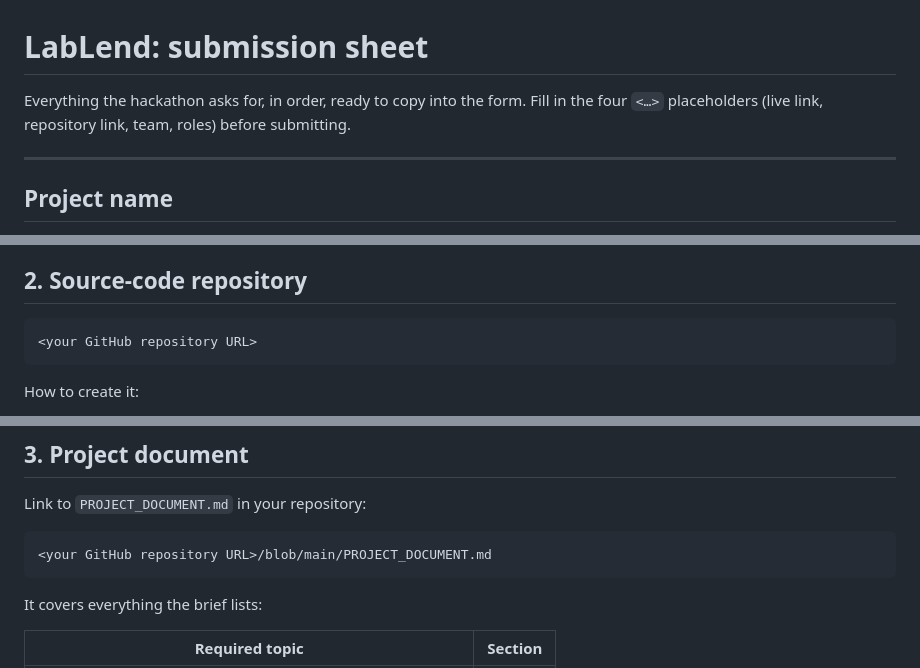
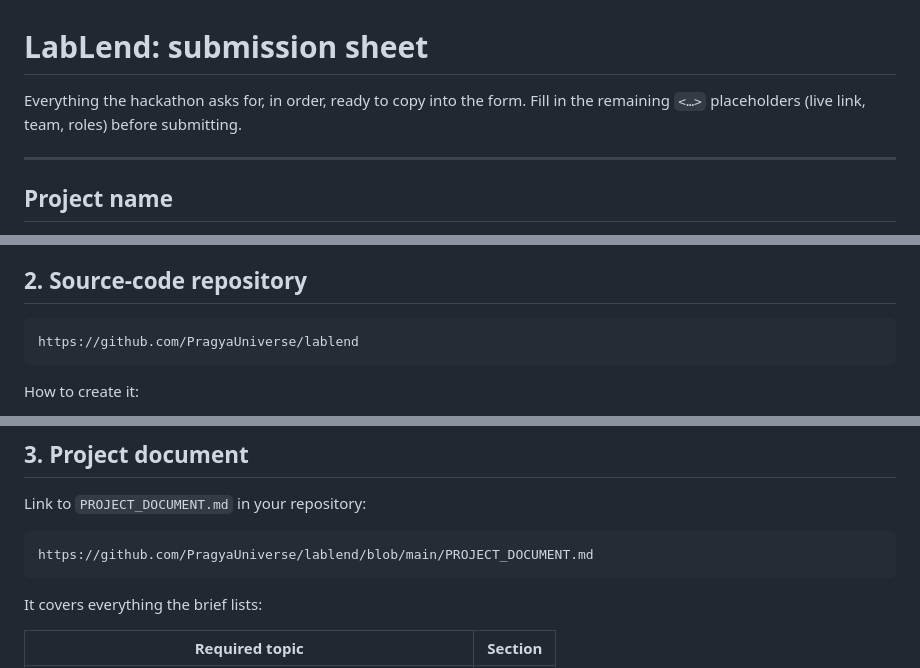
Before and after one commit to PragyaUniverse/lablend, a Markdown page: SUBMISSION.md, 3 parts joined by grey strips. GitHub-like rendering.

````diff
--- a/SUBMISSION.md
+++ b/SUBMISSION.md
@@ -1,7 +1,7 @@
 # LabLend: submission sheet
 
 Everything the hackathon asks for, in order, ready to copy into the form.
-Fill in the four `<…>` placeholders (live link, repository link, team, roles) before submitting.
+Fill in the remaining `<…>` placeholders (live link, team, roles) before submitting.
 
 ---
 
@@ -41,7 +41,7 @@ Note: Render's free plan sleeps after about 15 minutes of inactivity, so the fir
 ## 2. Source-code repository
 
 ```
-<your GitHub repository URL>
+https://github.com/PragyaUniverse/lablend
 ```
 
 How to create it:
@@ -63,7 +63,7 @@ If you keep the repository private, add the judges' GitHub accounts as collabora
 Link to `PROJECT_DOCUMENT.md` in your repository:
 
 ```
-<your GitHub repository URL>/blob/main/PROJECT_DOCUMENT.md
+https://github.com/PragyaUniverse/lablend/blob/main/PROJECT_DOCUMENT.md
 ```
 
 It covers everything the brief lists:
````
Also changed, not shown: other parts of SUBMISSION.md (+1 -1 lines), PROJECT_DOCUMENT.md (+1 -1 lines).
